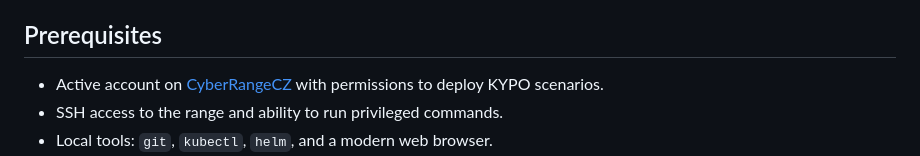
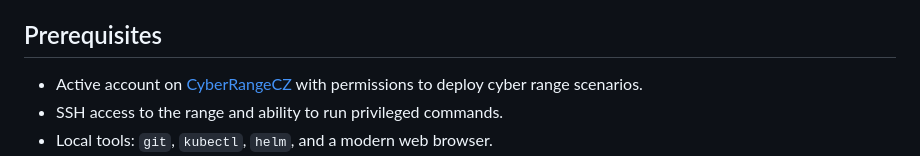
Before and after one commit to jmratwork/techanalysissecmanage-crcz, a Markdown page: README.md, the part around the change. GitHub-like rendering.

```diff
--- a/README.md
+++ b/README.md
@@ -4,7 +4,7 @@ This repository provides complete, ready‑to‑deploy instructions for double C
 
 ## Prerequisites
 
-- Active account on [CyberRangeCZ](https://www.cyberrange.cz/) with permissions to deploy KYPO scenarios.
+- Active account on [CyberRangeCZ](https://www.cyberrange.cz/) with permissions to deploy cyber range scenarios.
 - SSH access to the range and ability to run privileged commands.
 - Local tools: `git`, `kubectl`, `helm`, and a modern web browser.
 - Recommended familiarity with NG-SOAR components, including BIPS for behavioral intrusion prevention, NG-SIEM for event correlation, CICMS for incident collaboration, and MISP for CTI sharing.
```
